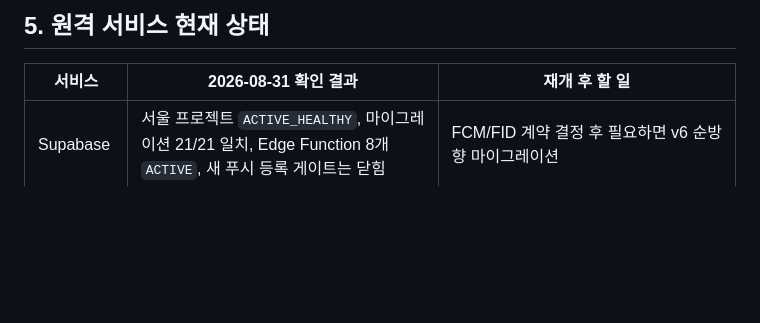
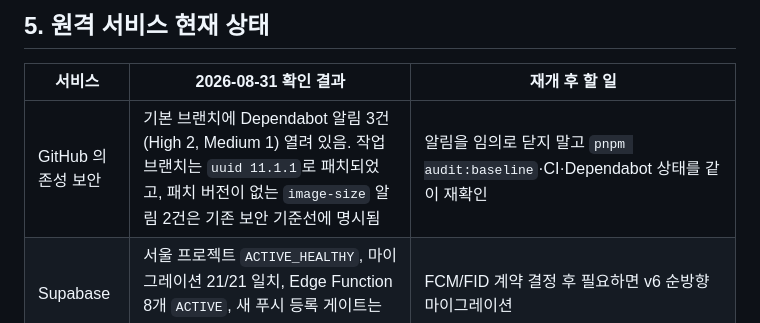
Before and after one commit to ONYUU/jubilee-worship-app, a Markdown page: WINDOWS_CODEX_START_HERE.md, the part around the change. Drawn GitHub-style; blank space fills up the shorter version.

Commit message:
docs: record dependency alert handoff status

```diff
--- a/WINDOWS_CODEX_START_HERE.md
+++ b/WINDOWS_CODEX_START_HERE.md
@@ -169,6 +169,7 @@ npx vercel@54.20.1 project inspect jubilee-worship
 
 | 서비스 | 2026-08-31 확인 결과 | 재개 후 할 일 |
 |---|---|---|
+| GitHub 의존성 보안 | 기본 브랜치에 Dependabot 알림 3건(High 2, Medium 1) 열려 있음. 작업 브랜치는 `uuid 11.1.1`로 패치되었고, 패치 버전이 없는 `image-size` 알림 2건은 기존 보안 기준선에 명시됨 | 알림을 임의로 닫지 말고 `pnpm audit:baseline`·CI·Dependabot 상태를 같이 재확인 |
 | Supabase | 서울 프로젝트 `ACTIVE_HEALTHY`, 마이그레이션 21/21 일치, Edge Function 8개 `ACTIVE`, 새 푸시 등록 게이트는 닫힘 | FCM/FID 계약 결정 후 필요하면 v6 순방향 마이그레이션 |
 | Vercel | `https://jubilee-worship.vercel.app` `READY`, 홈·개인정보·지원·앱링크 파일 HTTP 200 | 운영 배포는 `3be9fe1`로 중지 체크포인트보다 4커밋 이전. 갱신된 서버 키는 기존 배포에 소급 적용되지 않으므로 최신 코드 재배포 후 검증 |
 | EAS iOS | 최신 빌드는 내부용 시뮬레이터 빌드이며 중지 체크포인트보다 3커밋 이전 | Distribution, Provisioning, APNs, App Store Connect 자격증명 모두 미설정 |
```
